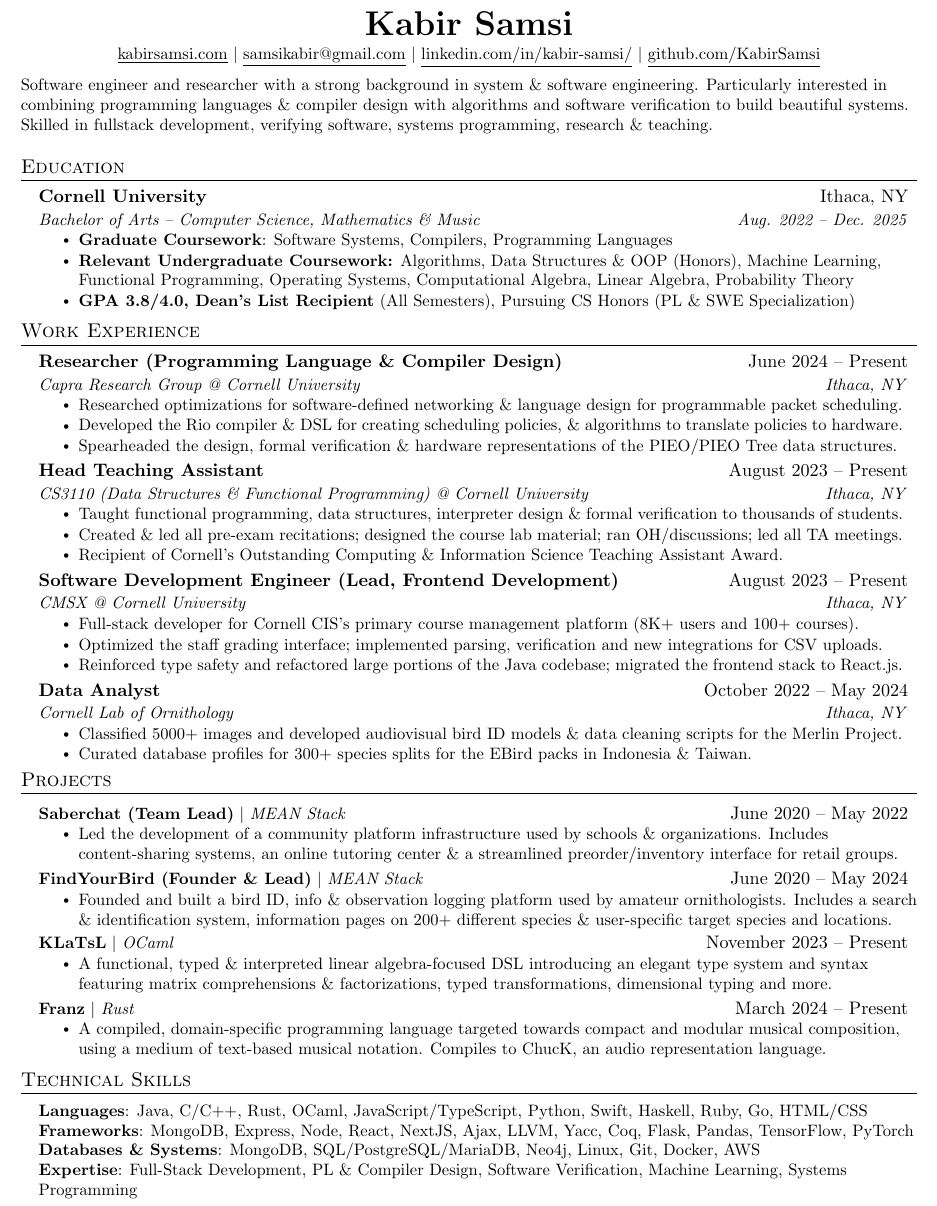
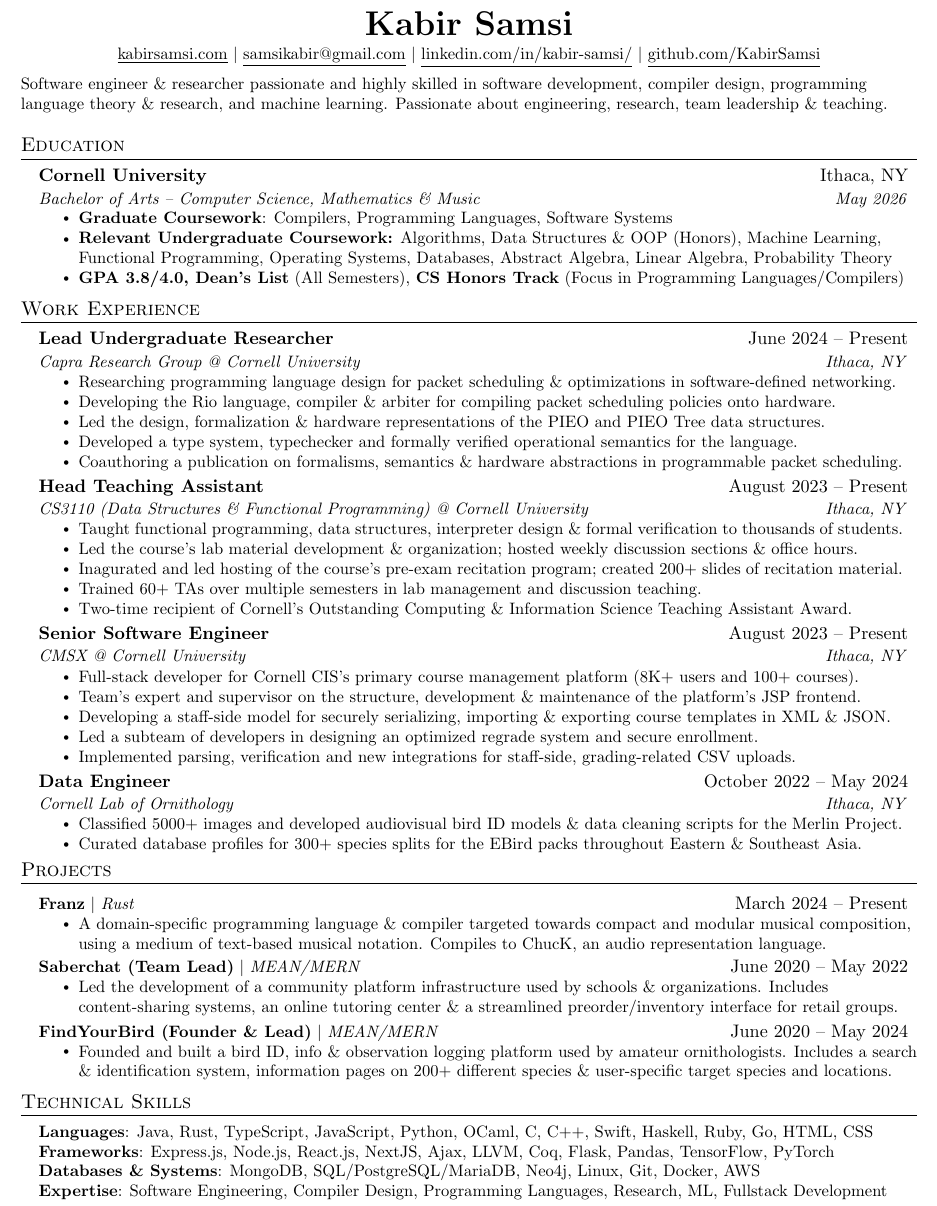
Before and after one commit to KabirSamsi/kabirsamsi.com, a LaTeX CV (resume/resume.tex): part of the page, cut so that both start at the same text. Compiled offline with pdfLaTeX.

Commit message:
Resume fixes

```diff
--- a/resume/resume.tex
+++ b/resume/resume.tex
@@ -107,18 +107,18 @@
     }
 \end{center}
 
-{\small Software engineer and researcher with a strong background in system \& software engineering. Particularly interested in combining programming languages \& compiler design with algorithms and software verification to build beautiful systems. Skilled in fullstack development, verifying software, systems programming, research \& teaching.\\[-10pt]}
+{\small Software engineer \& researcher passionate and highly skilled in software development, compiler design, programming language theory \& research, and machine learning. Passionate about engineering, research, team leadership \& teaching.\\[-10pt]}
 
 %-----------EDUCATION-----------
 \section{Education}
   \resumeSubHeadingListStart
     \resumeSubheading
       {Cornell University}{Ithaca, NY}
-      {Bachelor of Arts – Computer Science, Mathematics \& Music} {Aug. 2022 -- Dec. 2025}
+      {Bachelor of Arts – Computer Science, Mathematics \& Music} {May 2026}
       \resumeItemListStart
-        \resumeItem{\textbf{Graduate Coursework}: Software Systems, Compilers, Programming Languages}
-        \resumeItem{\textbf{Relevant Undergraduate Coursework:} Algorithms, Data Structures \& OOP (Honors), Machine Learning, Functional Programming, Operating Systems, Computational Algebra, Linear Algebra, Probability Theory}
-        \resumeItem{\textbf{GPA 3.8/4.0, Dean's List Recipient} (All Semesters), Pursuing CS Honors (PL \& SWE Specialization)\\[-2pt]}
+        \resumeItem{\textbf{Graduate Coursework}: Compilers, Programming Languages, Software Systems}
+        \resumeItem{\textbf{Relevant Undergraduate Coursework:} Algorithms, Data Structures \& OOP (Honors), Machine Learning, Functional Programming, Operating Systems, Databases, Abstract Algebra, Linear Algebra, Probability Theory}
+        \resumeItem{\textbf{GPA 3.8/4.0, Dean's List} (All Semesters), \textbf{CS Honors Track} (Focus in Programming Languages/Compilers)\\[-2pt]}
       \resumeItemListEnd
   \resumeSubHeadingListEnd
 
@@ -127,12 +127,14 @@
 \section{Work Experience}
   \resumeSubHeadingListStart
     \resumeSubheading
-      {Researcher (Programming Language \& Compiler Design)}{June 2024 -- Present}
+      {Lead Undergraduate Researcher}{June 2024 -- Present}
       {\href{https://capra.cs.cornell.edu/}{Capra Research Group} @ Cornell University}{Ithaca, NY}
       \resumeItemListStart
-        \resumeItem{Researched optimizations for software-defined networking \& language design for programmable packet scheduling.}
-        \resumeItem{Developed the Rio compiler \& DSL for creating scheduling policies, \& algorithms to translate policies to hardware.}
-        \resumeItem{Spearheaded the design, formal verification \& hardware representations of the PIEO/PIEO Tree data structures.}
+        \resumeItem{Researching programming language design for packet scheduling \& optimizations in software-defined networking.}
+        \resumeItem{Developing the Rio language, compiler \& arbiter for compiling packet scheduling policies onto hardware.}
+        \resumeItem{Led the design, formalization \& hardware representations of the PIEO and PIEO Tree data structures.}
+        \resumeItem{Developed a type system, typechecker and formally verified operational semantics for the language.}
+        \resumeItem{Coauthoring a publication on formalisms, semantics \& hardware abstractions in programmable packet scheduling.}
       \resumeItemListEnd
 
     \resumeSubheading
@@ -140,25 +142,29 @@
       {CS3110 (Data Structures \& Functional Programming) @ Cornell University}{Ithaca, NY}
       \resumeItemListStart
         \resumeItem{Taught functional programming, data structures, interpreter design \& formal verification to thousands of students.}
-        \resumeItem{Created \& led all pre-exam recitations; designed the course lab material; ran OH/discussions; led all TA meetings.}
-        \resumeItem{Recipient of Cornell's Outstanding Computing \& Information Science Teaching Assistant Award.}
+        \resumeItem{Led the course's lab material development \& organization; hosted weekly discussion sections \& office hours.}
+        \resumeItem{Inagurated and led hosting of the course's pre-exam recitation program; created 200+ slides of recitation material.}
+        \resumeItem{Trained 60+ TAs over multiple semesters in lab management and discussion teaching.}
+        \resumeItem{Two-time recipient of Cornell's Outstanding Computing \& Information Science Teaching Assistant Award.}
         \resumeItemListEnd
 
     \resumeSubheading
-      {Software Development Engineer (Lead, Frontend Development)}{August 2023 -- Present}
+      {Senior Software Engineer}{August 2023 -- Present}
     {\href{https://www.cs.cornell.edu/projects/cms/cmsx/}{CMSX} @ Cornell University}{Ithaca, NY}
       \resumeItemListStart
         \resumeItem{Full-stack developer for Cornell CIS's primary course management platform (8K+ users and 100+ courses).}
-        \resumeItem{Optimized the staff grading interface; implemented parsing, verification and new integrations for CSV uploads.}
-        \resumeItem{Reinforced type safety and refactored large portions of the Java codebase; migrated the frontend stack to React.js.}
+        \resumeItem{Team's expert and supervisor on the structure, development \& maintenance of the platform's JSP frontend.}
+        \resumeItem{Developing a staff-side model for securely serializing, importing \& exporting course templates in XML \& JSON.}
+        \resumeItem{Led a subteam of developers in designing an optimized regrade system and secure enrollment.}
+        \resumeItem{Implemented parsing, verification and new integrations for staff-side, grading-related CSV uploads.}
       \resumeItemListEnd
 
     \resumeSubheading
-      {Data Analyst}{October 2022 -- May 2024}
+      {Data Engineer}{October 2022 -- May 2024}
       {Cornell Lab of Ornithology}{Ithaca, NY}
       \resumeItemListStart
         \resumeItem{Classified 5000+ images and developed audiovisual bird ID models \& data cleaning scripts for the \href{https://merlin.allaboutbirds.org/}{Merlin Project}.}
-        \resumeItem{Curated database profiles for 300+ species splits for the \href{https://ebird.org/about}{EBird} packs in Indonesia \& Taiwan.\\[-5pt]}
+        \resumeItem{Curated database profiles for 300+ species splits for the \href{https://ebird.org/about}{EBird} packs throughout Eastern \& Southeast Asia.\\[-5pt]}
       \resumeItemListEnd
 
   \resumeSubHeadingListEnd
@@ -168,24 +174,19 @@
 \section{Projects}
     \resumeSubHeadingListStart
       \resumeProjectHeading
-          {\textbf{Saberchat (Team Lead)} $|$ \emph{MEAN Stack}}{June 2020 -- May 2022}
+          {\textbf{Franz} $|$ \emph{Rust}}{March 2024 -- Present}
+          \resumeItemListStart
+            \resumeItem{A domain-specific programming language \& compiler targeted towards compact and modular musical composition, using a medium of text-based musical notation. Compiles to ChucK, an audio representation language.\\[-2pt]}
+          \resumeItemListEnd
+      \resumeProjectHeading
+          {\textbf{Saberchat (Team Lead)} $|$ \emph{MEAN/MERN}}{June 2020 -- May 2022}
           \resumeItemListStart
             \resumeItem{Led the development of a community platform infrastructure used by schools \& organizations. Includes content-sharing systems, an online tutoring center \& a streamlined preorder/inventory interface for retail groups.\\[-1pt]}
           \resumeItemListEnd
       \resumeProjectHeading
-          {\textbf{FindYourBird (Founder \& Lead)} $|$ \emph{MEAN Stack}}{June 2020 -- May 2024}
+          {\textbf{FindYourBird (Founder \& Lead)} $|$ \emph{MEAN/MERN}}{June 2020 -- May 2024}
           \resumeItemListStart
             \resumeItem{Founded and built a bird ID, info \& observation logging platform used by amateur ornithologists. Includes a search \& identification system, information pages on 200+ different species \& user-specific target species and locations.\\[-2pt]}
-          \resumeItemListEnd
-      \resumeProjectHeading
-          {\textbf{KLaTsL} $|$ \emph{OCaml}}{November 2023 -- Present}
-          \resumeItemListStart
-            \resumeItem{A functional, typed \& interpreted  linear algebra-focused DSL introducing an elegant type system and syntax featuring matrix comprehensions \& factorizations, typed transformations, dimensional typing and more.\\[-1pt]}
-          \resumeItemListEnd
-      \resumeProjectHeading
-          {\textbf{Franz} $|$ \emph{Rust}}{March 2024 -- Present}
-          \resumeItemListStart
-            \resumeItem{A compiled, domain-specific programming language targeted towards compact and modular musical composition, using a medium of text-based musical notation. Compiles to ChucK, an audio representation language.\\[-2pt]}
           \resumeItemListEnd
     \resumeSubHeadingListEnd
 %
@@ -193,10 +194,10 @@
 \section{Technical Skills}
  \begin{itemize}[leftmargin=0.15in, label={}]
     \small{\item{
-     \textbf{Languages}{: Java, C/C++, Rust,  OCaml, JavaScript/TypeScript, Python, Swift, Haskell, Ruby, Go, HTML/CSS} \\
-     \textbf{Frameworks}{: MongoDB, Express, Node, React, NextJS, Ajax, LLVM, Yacc, Coq, Flask, Pandas, TensorFlow, PyTorch} \\
+     \textbf{Languages}{: Java, Rust, TypeScript, JavaScript, Python, OCaml, C, C++, Swift, Haskell, Ruby, Go, HTML, CSS} \\
+     \textbf{Frameworks}{: Express.js, Node.js, React.js, NextJS, Ajax, LLVM, Coq, Flask, Pandas, TensorFlow, PyTorch} \\
      \textbf{Databases \& Systems}{: MongoDB, SQL/PostgreSQL/MariaDB, Neo4j, Linux, Git, Docker, AWS}\\
-     \textbf{Expertise}{: Full-Stack Development, PL \& Compiler Design, Software Verification, Machine Learning, Systems Programming} \\
+     \textbf{Expertise}{: Software Engineering, Compiler Design, Programming Languages, Research, ML, Fullstack Development} \\
     }}
  \end{itemize}
 
```
Also changed, not shown: resume/resume.pdf, style/email.svg (deleted), 3 other files.
